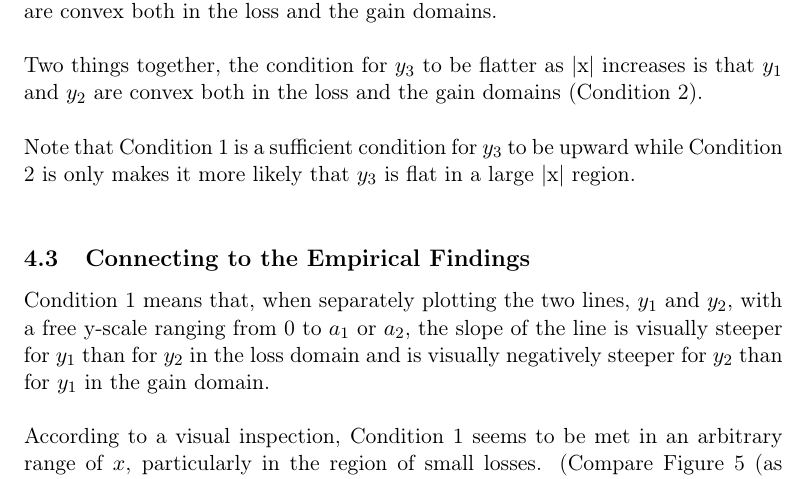
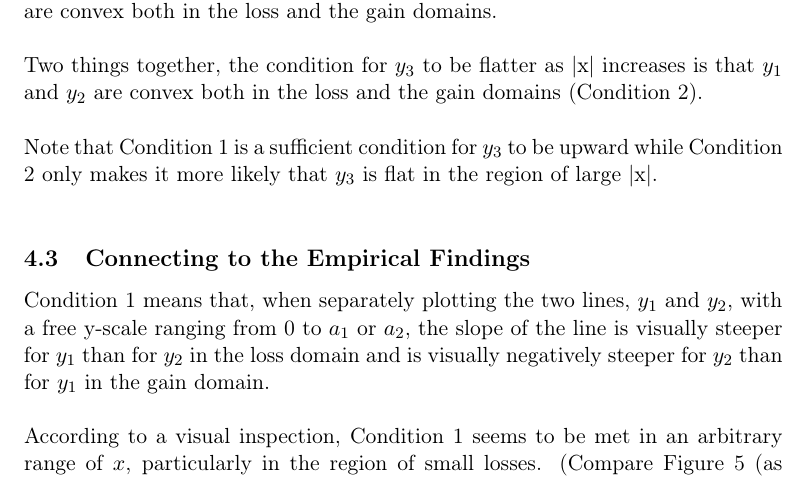
Before and after one commit to jgathergood/dissectingdisposition, a LaTeX document (jump_in_selling_prob_bin.tex): part of page 17 of 24, cut so that both start at the same text. Compiled offline with pdfLaTeX.

Commit message:
derivative

```diff
--- a/jump_in_selling_prob_bin.tex
+++ b/jump_in_selling_prob_bin.tex
@@ -510,7 +510,7 @@ In addition, Equation \ref{eq:deriv} shows that $y_3$ gets flatter as the differ
 Two things together, the condition for $y_3$ to be flatter as |x| increases is that $y_1$ and $y_2$ are convex both in the loss and the gain domains (Condition 2). \\
 
 \noindent
-Note that Condition 1 is a sufficient condition for $y_3$ to be upward while Condition 2 is only makes it more likely that $y_3$ is flat in a large |x| region.\\
+Note that Condition 1 is a sufficient condition for $y_3$ to be upward while Condition 2 only makes it more likely that $y_3$ is flat in the region of large |x|.\\
 
 \subsection{Connecting to the Empirical Findings}
 \label{section:emp_cond}
```
Also changed, not shown: jump_in_selling_prob_bin.pdf, 2 other files.
